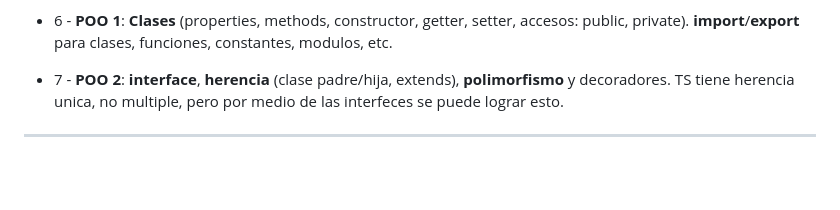
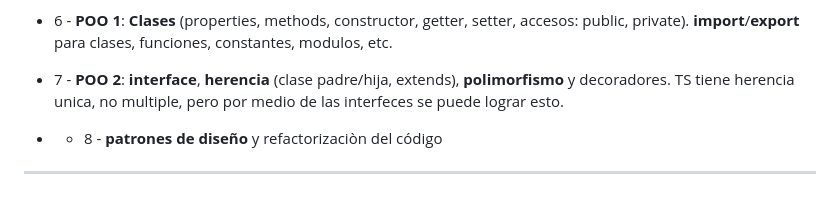
Before and after one commit to eugenia1984/aprende-TypeScript-curso-intensivo, a Markdown page: open_bootcamp/README.md, the part around the change. Rendered like a GitHub page; blank space fills up the shorter version.

```diff
--- a/open_bootcamp/README.md
+++ b/open_bootcamp/README.md
@@ -134,4 +134,6 @@ Y también: `"start:prod":"npm run build:prod && node build/index.js"`, para obv
 
 - 7 - **POO 2**: **interface**, **herencia** (clase padre/hija, extends), **polimorfismo** y decoradores. TS tiene herencia unica, no multiple, pero por medio de las interfeces se puede lograr esto.
 
+- - 8 - **patrones de diseño** y refactorizaciòn del código
+
 ---
```
